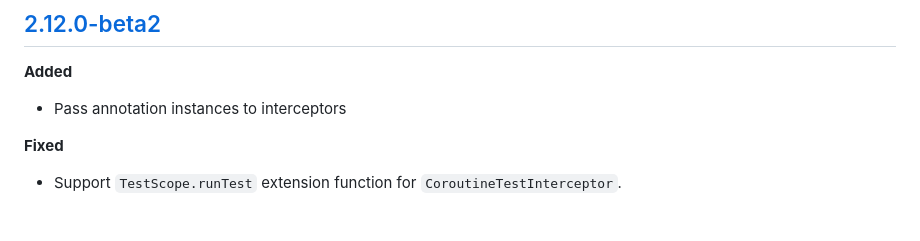
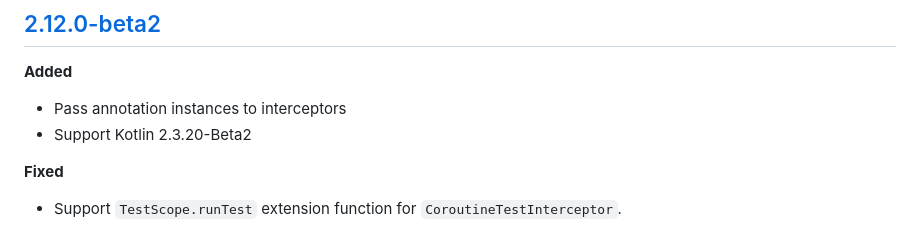
Before and after one commit to cashapp/burst, a Markdown page: CHANGELOG.md, the part around the change. GitHub-like rendering.

Commit message:
Fix changelog
Add Kotlin 2.3.20-Beta2

```diff
--- a/CHANGELOG.md
+++ b/CHANGELOG.md
@@ -11,6 +11,7 @@ Nothing yet!
 **Added**
 
 * Pass annotation instances to interceptors
+* Support Kotlin 2.3.20-Beta2
 
 **Fixed**
 
```
